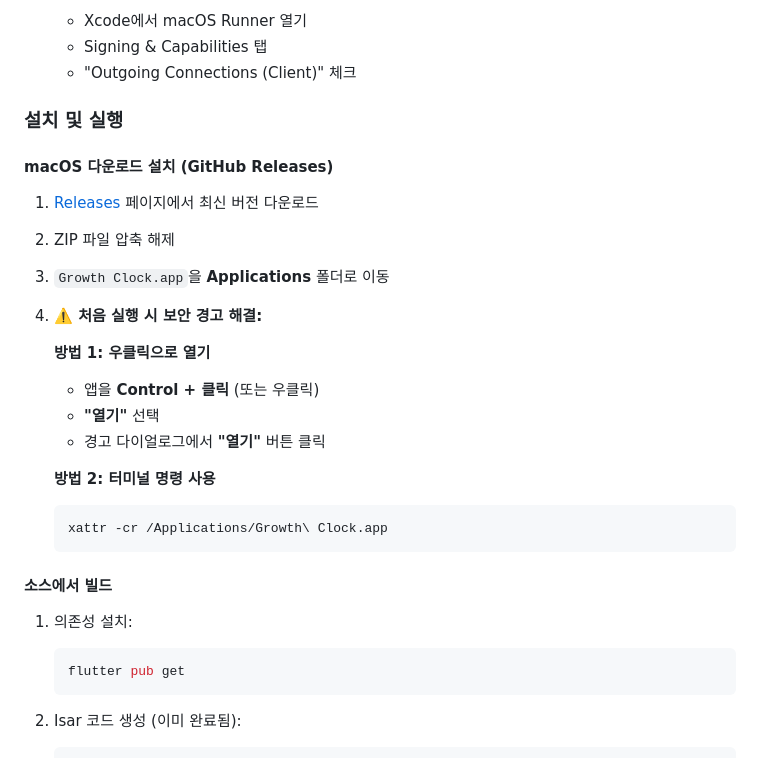
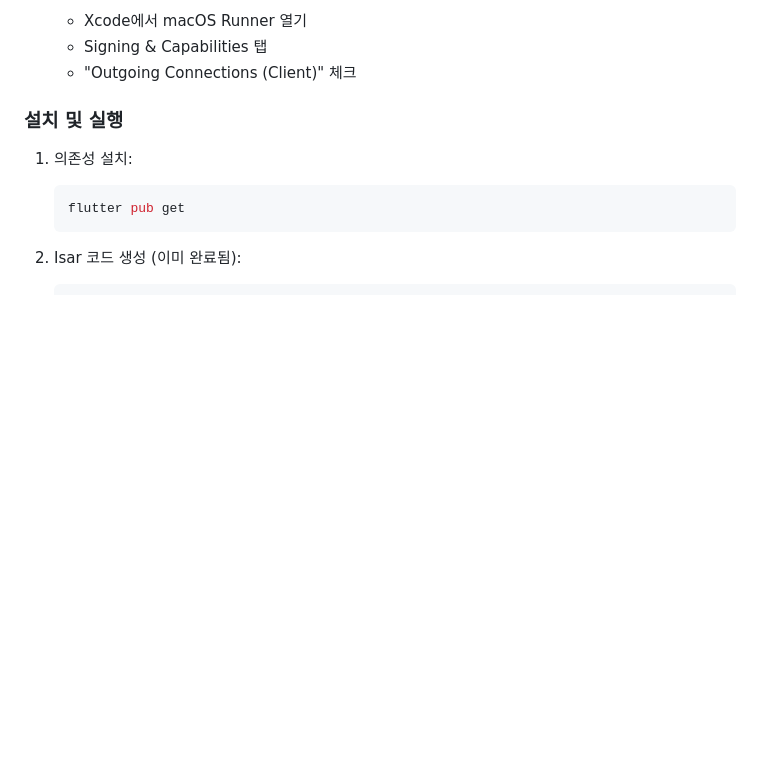
Before and after one commit to Thinkplus/TimeTracker, a Markdown page: README.md, the part around the change. Rendered like a GitHub page; blank space fills up the shorter version.

Commit message:
docs: update README.md

````diff
--- a/README.md
+++ b/README.md
@@ -97,25 +97,6 @@ TimeTracker는 Google Calendar API를 사용합니다. 다음 단계를 따라
    - "Outgoing Connections (Client)" 체크
 
 ### 설치 및 실행
-
-#### macOS 다운로드 설치 (GitHub Releases)
-
-1. [Releases](https://github.com/Thinkplus/TimeTracker/releases) 페이지에서 최신 버전 다운로드
-2. ZIP 파일 압축 해제
-3. `Growth Clock.app`을 **Applications** 폴더로 이동
-4. **⚠️ 처음 실행 시 보안 경고 해결:**
-
-   **방법 1: 우클릭으로 열기**
-   - 앱을 **Control + 클릭** (또는 우클릭)
-   - **"열기"** 선택
-   - 경고 다이얼로그에서 **"열기"** 버튼 클릭
-
-   **방법 2: 터미널 명령 사용**
-   ```bash
-   xattr -cr /Applications/Growth\ Clock.app
-   ```
-
-#### 소스에서 빌드
 
 1. 의존성 설치:
    ```bash
````
